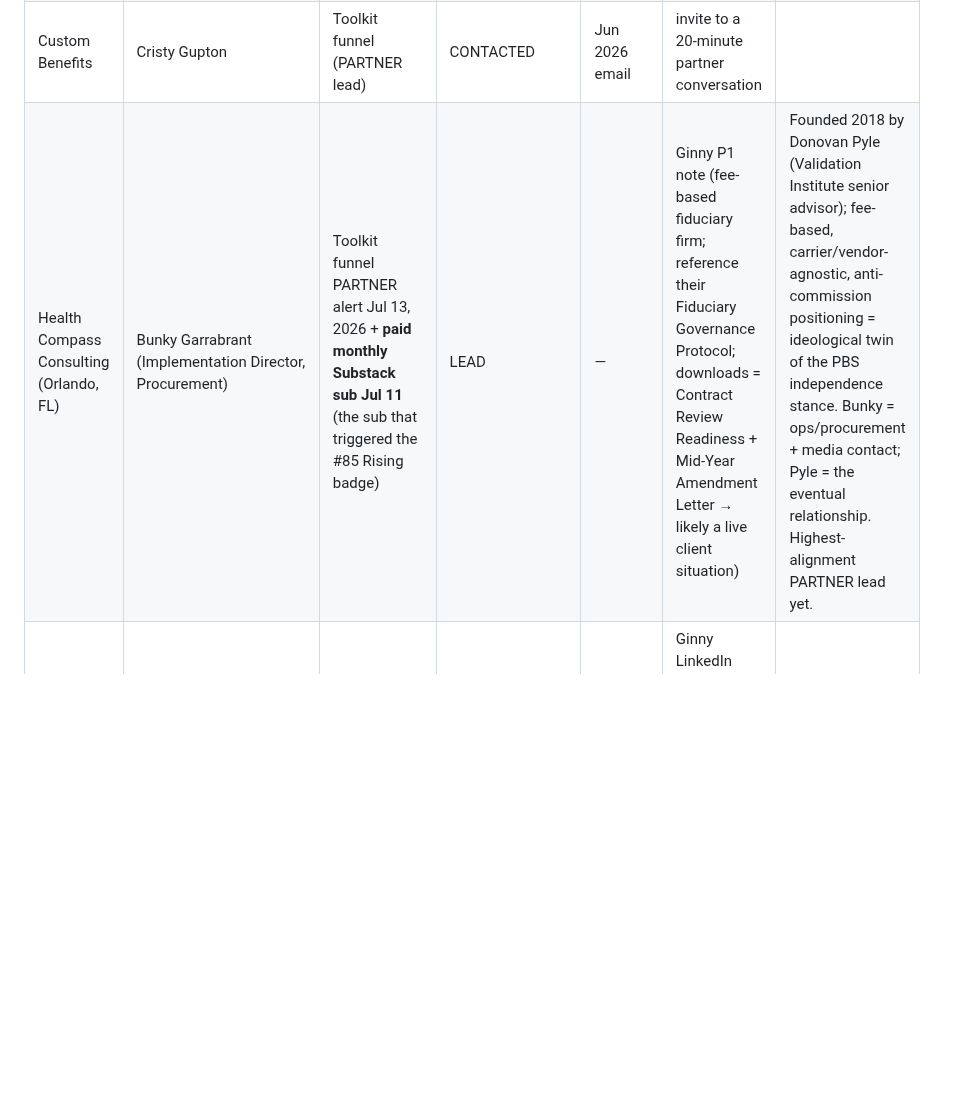
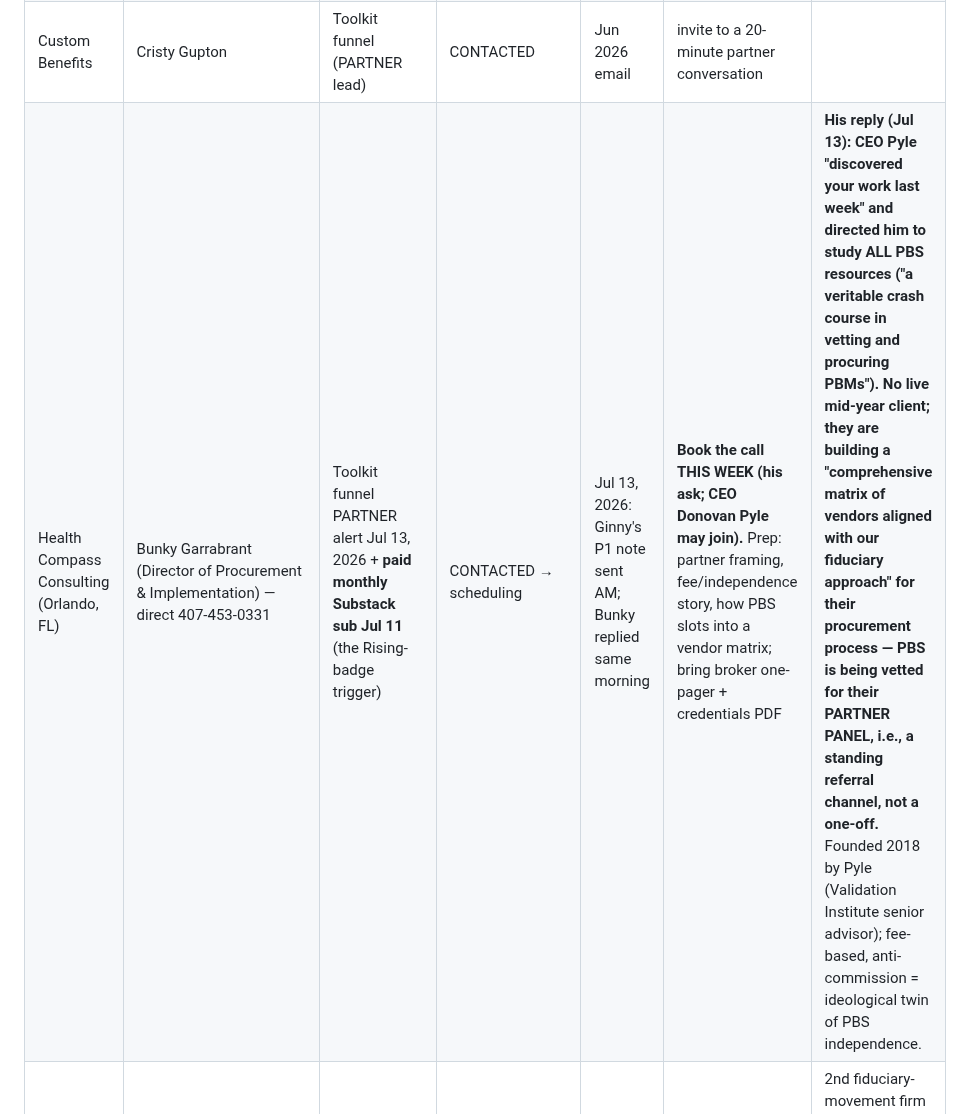
Before and after one commit to crispjb-ui/pbs-content, a Markdown page: broker_partner_track.md, the part around the change. Rendered like a GitHub page; blank space fills up the shorter version.

Commit message:
Health Compass -> CONTACTED/scheduling: CEO-directed vetting for their fiduciary vendor panel; call this week
Co-Authored-By: Claude Fable 5 <noreply@anthropic.com>
Claude-Session: https://claude.ai/code/session_01KGJv7a1JupCzYVs4LycTco

```diff
--- a/broker_partner_track.md
+++ b/broker_partner_track.md
@@ -24,7 +24,7 @@ Maintained here (move to the Google Sheet as a "Partners" tab when the count pas
 | Hylant | (anchor partner) | Pre-existing | REFERRING | ongoing | maintain cadence | The anchor. This track diversifies alongside, never away from, Hylant. |
 | GWCU | Mike Thomson | Toolkit funnel (bulk download, Jun 2026) | COLLABORATING | Jun 22, 2026 meeting | scope first joint client engagement; send enablement kit | The proof pattern. |
 | Custom Benefits | Cristy Gupton | Toolkit funnel (PARTNER lead) | CONTACTED | Jun 2026 email | invite to a 20-minute partner conversation | |
-| Health Compass Consulting (Orlando, FL) | Bunky Garrabrant (Implementation Director, Procurement) | Toolkit funnel PARTNER alert Jul 13, 2026 + **paid monthly Substack sub Jul 11** (the sub that triggered the #85 Rising badge) | LEAD | — | Ginny P1 note (fee-based fiduciary firm; reference their Fiduciary Governance Protocol; downloads = Contract Review Readiness + Mid-Year Amendment Letter → likely a live client situation) | Founded 2018 by Donovan Pyle (Validation Institute senior advisor); fee-based, carrier/vendor-agnostic, anti-commission positioning = ideological twin of the PBS independence stance. Bunky = ops/procurement + media contact; Pyle = the eventual relationship. Highest-alignment PARTNER lead yet. |
+| Health Compass Consulting (Orlando, FL) | Bunky Garrabrant (Director of Procurement & Implementation) — direct 407-453-0331 | Toolkit funnel PARTNER alert Jul 13, 2026 + **paid monthly Substack sub Jul 11** (the Rising-badge trigger) | CONTACTED → scheduling | Jul 13, 2026: Ginny's P1 note sent AM; Bunky replied same morning | **Book the call THIS WEEK (his ask; CEO Donovan Pyle may join).** Prep: partner framing, fee/independence story, how PBS slots into a vendor matrix; bring broker one-pager + credentials PDF | **His reply (Jul 13): CEO Pyle "discovered your work last week" and directed him to study ALL PBS resources ("a veritable crash course in vetting and procuring PBMs"). No live mid-year client; they are building a "comprehensive matrix of vendors aligned with our fiduciary approach" for their procurement process — PBS is being vetted for their PARTNER PANEL, i.e., a standing referral channel, not a one-off.** Founded 2018 by Pyle (Validation Institute senior advisor); fee-based, anti-commission = ideological twin of PBS independence. |
 | Ethos Benefits (Donovan Ryckis's firm; fee-based fiduciary, FL HQ / national) | Jacob L. (Account Manager & Actuary, Pittsburgh remote; joined Jun 2026; ex-UPMC/Acrisure/Cowden) | **Followed Ginny since May 2026**; found Substack via GOOGLE (organic/AEO win); free sub + channel-pricing toolkit Jul 13, 2026 | LEAD | — | Ginny LinkedIn connect + warm no-pitch note (he's the internal champion, not the decision-maker; Ryckis is the principal). 6 mutual connections incl. a "Mike" — check if Mike Thomson (GWCU) for a warm path. | 2nd fiduciary-movement firm in 3 days (after Health Compass) = the community is circulating PBS content. Sequence the principal-level approach after/alongside the Health Compass conversation; don't run three cold notes into one community. |
 | *(open)* | | | | | | Target: fill from PARTNER-tier alerts + Broker-pillar content respondents. |
 
```
